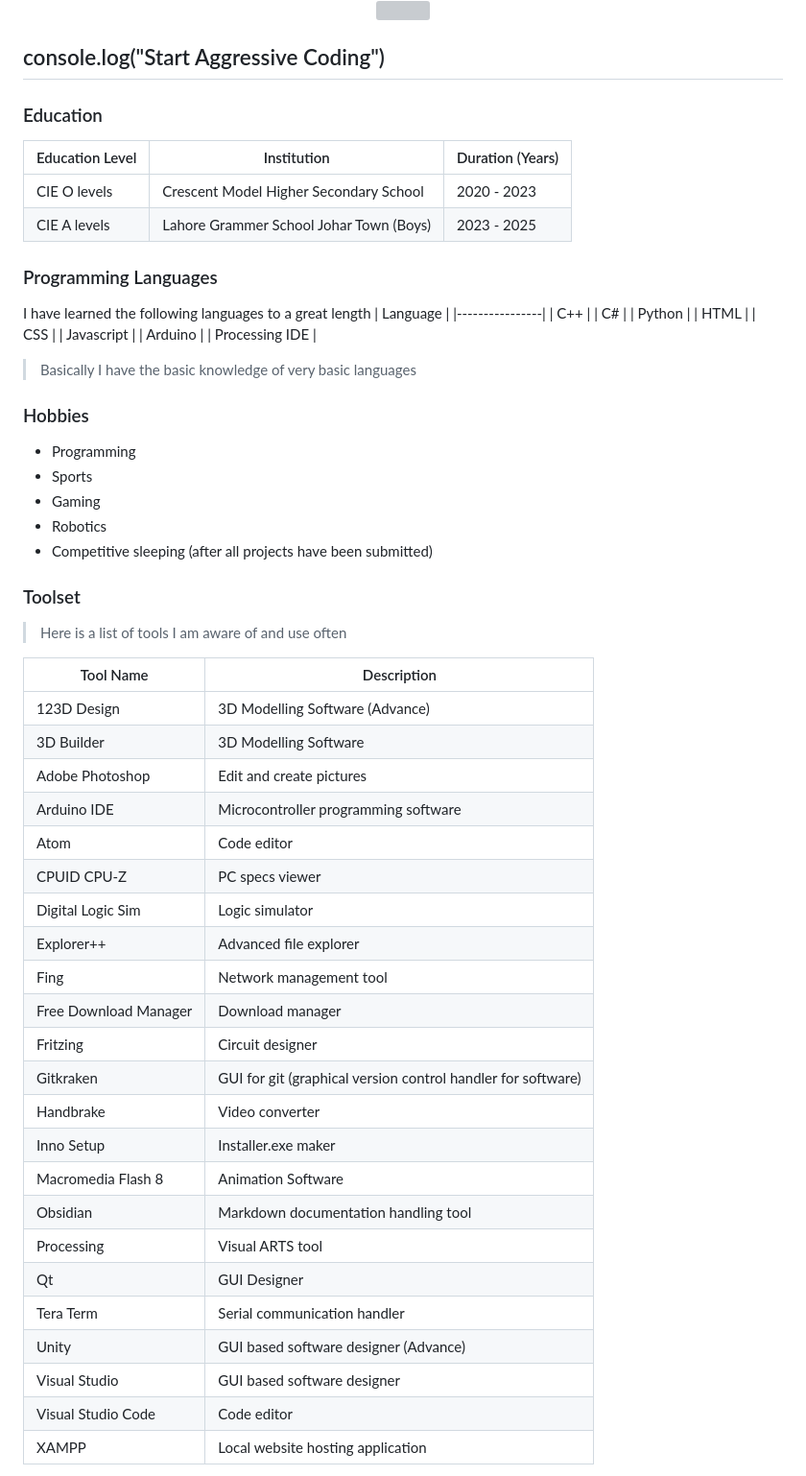
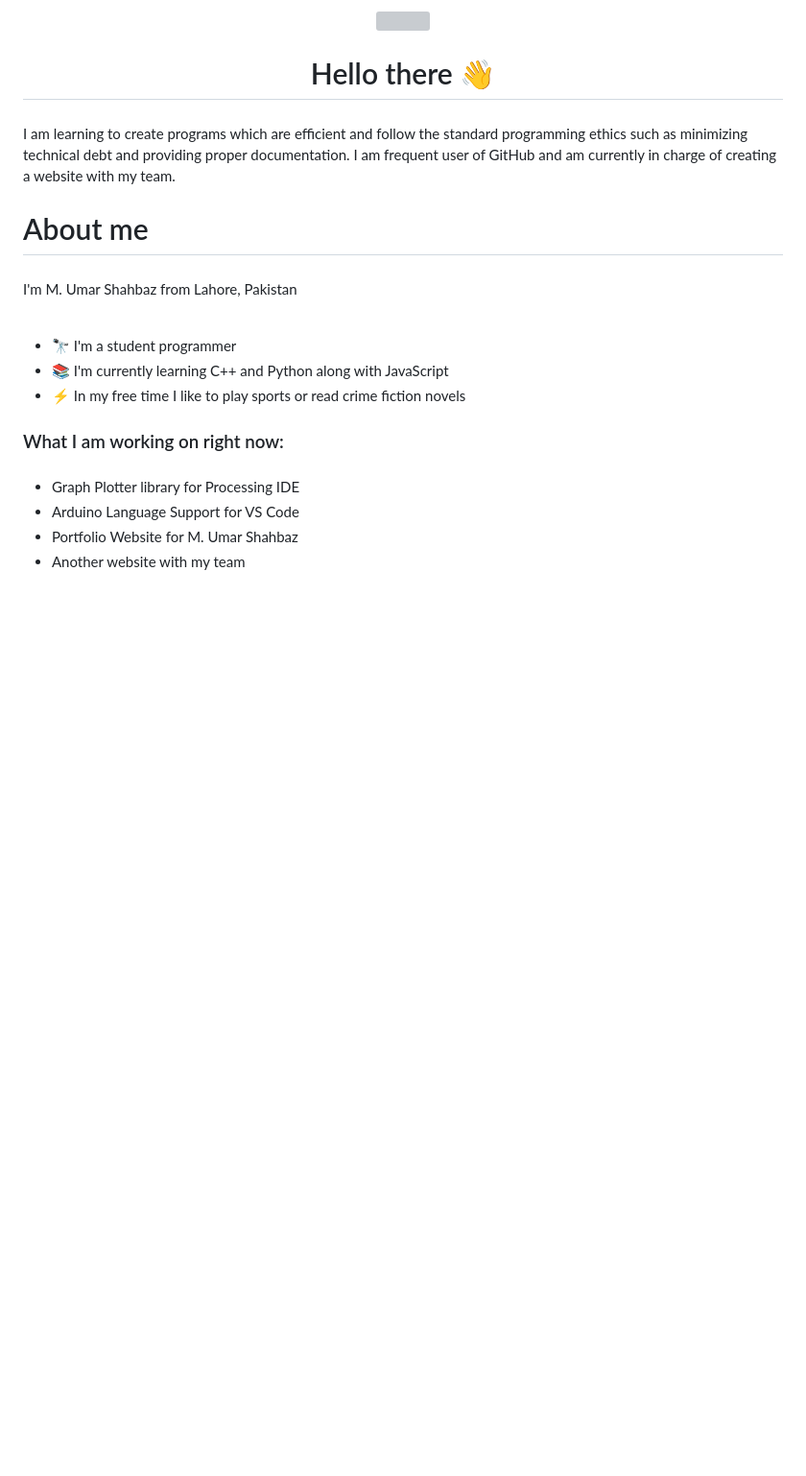
Before and after one commit to MUmarShahbaz/MUmarShahbaz, a Markdown page: README.md, the part around one of its changes. Shown at 96% size. Rendered like a GitHub page; blank space fills up the shorter version; grey boxes are pictures that could not be loaded.

```diff
--- a/README.md
+++ b/README.md
@@ -21,60 +12,32 @@ I am M.Umar Shahbaz. I am a young student programmer learning here and there mak
 </div>
 
-## console.log("Start Aggressive Coding")
+###
 
-### Education
-| Education Level |             Institution                | Duration (Years) |
-|-----------------|----------------------------------------|------------------|
-| CIE O levels    | Crescent Model Higher Secondary School | 2020 - 2023      |
-| CIE A levels    | Lahore Grammer School Johar Town (Boys)| 2023 - 2025      |
+<h1 align="center">Hello there 👋</h1>
 
-### Programming Languages
-I have learned the following languages to a great length
-| Language       |
-|----------------|
-| C++            |
-| C#             |
-| Python         |
-| HTML           |
-| CSS            |
-| Javascript     |
-| Arduino        |
-| Processing IDE |
+###
 
-> Basically I have the basic knowledge of very basic languages
+I am learning to create programs which are efficient and follow the standard programming ethics such as minimizing technical debt and providing proper documentation. I am frequent user of GitHub and am currently in charge of creating a website with my team.
 
-### Hobbies
-- Programming
-- Sports
-- Gaming
-- Robotics
-- Competitive sleeping (after all projects have been submitted)
+###
 
-### Toolset
-> Here is a list of tools I am aware of and use often <br>
+<h1 align="left">About me</h1>
 
-| Tool Name             | Description                                                     |
-|-----------------------|-----------------------------------------------------------------|
-| 123D Design           | 3D Modelling Software (Advance)                                 |
-| 3D Builder            | 3D Modelling Software                                           |
-| Adobe Photoshop       | Edit and create pictures                                        |
-| Arduino IDE           | Microcontroller programming software                            |
-| Atom                  | Code editor                                                     |
-| CPUID CPU-Z           | PC specs viewer                                                 |
-| Digital Logic Sim     | Logic simulator                                                 |
-| Explorer++            | Advanced file explorer                                          |
-| Fing                  | Network management tool                                         |
-| Free Download Manager | Download manager                                                |
-| Fritzing              | Circuit designer                                                |
-| Gitkraken             | GUI for git (graphical version control handler for software)    |
-| Handbrake             | Video converter                                                 |
-| Inno Setup            | Installer.exe maker                                             |
-| Macromedia Flash 8    | Animation Software                                              |
-| Obsidian              | Markdown documentation handling tool                            |
-| Processing            | Visual ARTS tool                                                |
-| Qt                    | GUI Designer                                                    |
-| Tera Term             | Serial communication handler                                    |
-| Unity                 | GUI based software designer (Advance)                           |
-| Visual Studio         | GUI based software designer                                     |
-| Visual Studio Code    | Code editor                                                     |
-| XAMPP                 | Local website hosting application                               |
+###
+
+I'm M. Umar Shahbaz from Lahore, Pakistan<br><br>
+- 🔭 I'm a student programmer
+- 📚 I'm currently learning C++ and Python along with JavaScript
+- ⚡ In my free time I like to play sports or read crime fiction novels
+
+###
+
+<h3 align="left">What I am working on right now:</h3>
+
+###
+
+- Graph Plotter library for Processing IDE
+- Arduino Language Support for VS Code
+- Portfolio Website for M. Umar Shahbaz
+- Another website with my team
+
```
Also changed, not shown: other parts of README.md (+57 -17 lines).
